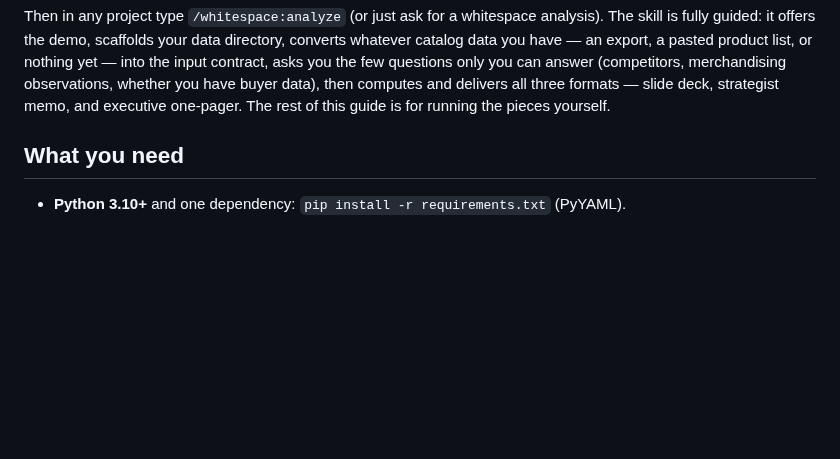
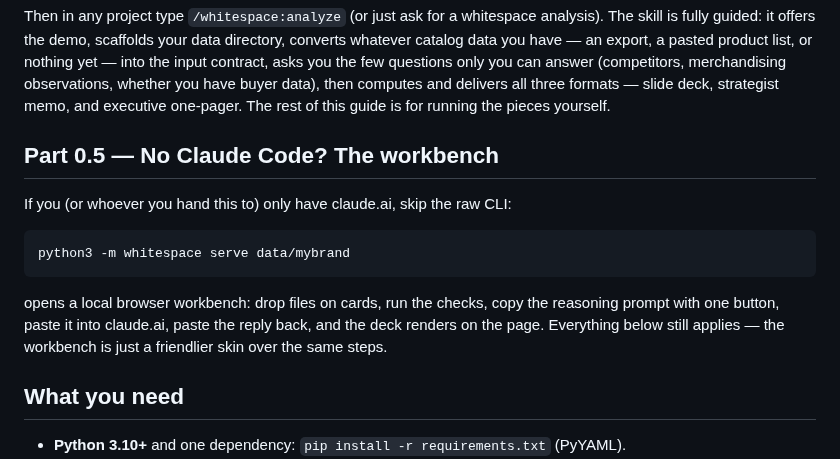
Before and after one commit to hratterman/Whitespace, a Markdown page: QUICKSTART.md, the part around the change. Rendered like a GitHub page; blank space fills up the shorter version.

````diff
--- a/QUICKSTART.md
+++ b/QUICKSTART.md
@@ -20,6 +20,19 @@ questions only you can answer (competitors, merchandising observations,
 whether you have buyer data), then computes and delivers all three formats —
 slide deck, strategist memo, and executive one-pager. The rest
 of this guide is for running the pieces yourself.
+
+## Part 0.5 — No Claude Code? The workbench
+
+If you (or whoever you hand this to) only have claude.ai, skip the raw CLI:
+
+```bash
+python3 -m whitespace serve data/mybrand
+```
+
+opens a local browser workbench: drop files on cards, run the checks, copy
+the reasoning prompt with one button, paste it into claude.ai, paste the
+reply back, and the deck renders on the page. Everything below still applies
+— the workbench is just a friendlier skin over the same steps.
 
 ## What you need
 
````
Also changed, not shown: CLAUDE.md (+1 -0 lines), README.md (+39 -14 lines), assets/workbench.png (added), 6 other files.
